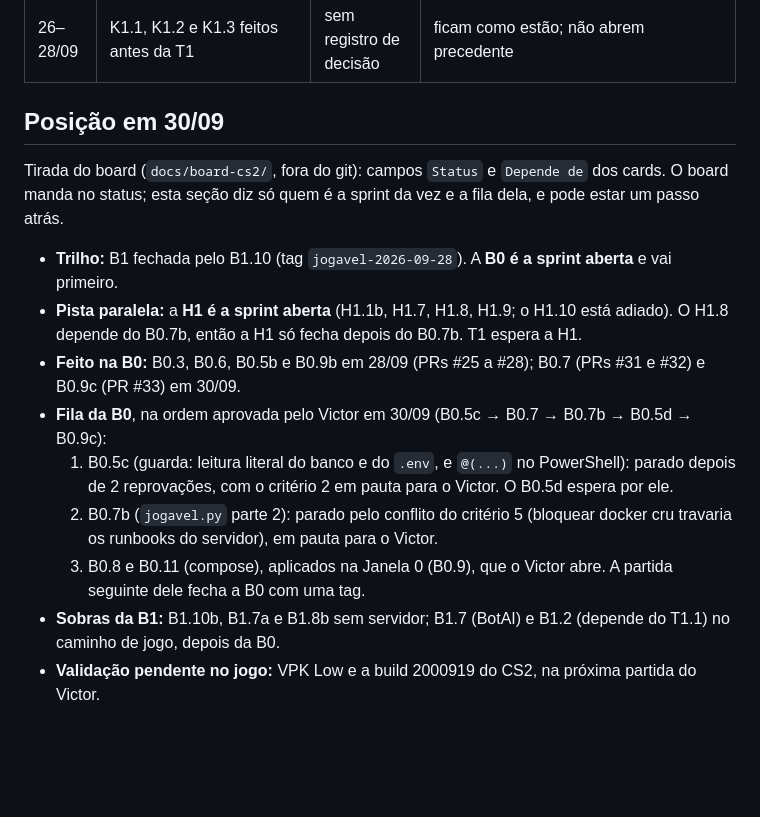
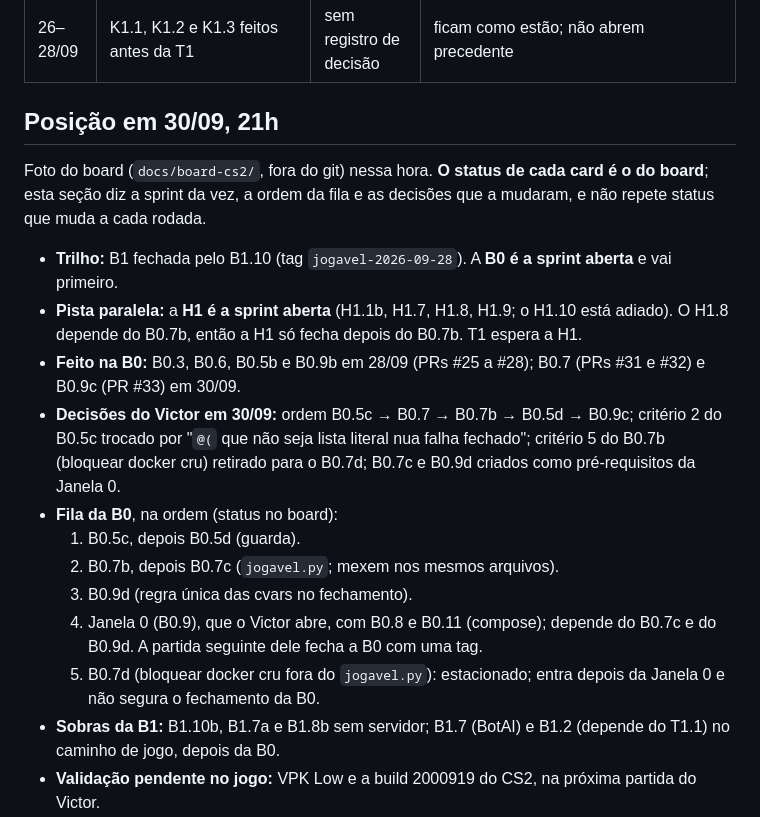
Before and after one commit to rossivictor/cs2-tracker, a Markdown page: docs/agents/sprints.md, the part around the change. GitHub-like rendering; blank space fills up the shorter version.

Commit message:
Posição da B0 depois das decisões de 30/09 (card H1.9)
A devolução do QA no PR #29 apontou que a seção ainda dizia B0.5c e B0.7b
"em pauta", quando o Victor já tinha decidido (critério 2 trocado; critério
5 do B0.7b para o B0.7d) e criado B0.7c e B0.9d. A seção agora é uma foto
com hora, registra as decisões e a ordem, e deixa o status para o board,
para não ficar atrás a cada rodada.

Co-Authored-By: Claude Opus 5.5 <noreply@anthropic.com>

```diff
--- a/docs/agents/sprints.md
+++ b/docs/agents/sprints.md
@@ -75,17 +75,20 @@ Todo agente, inclusive o PM, lê este arquivo antes de propor ou despachar o pr
 | 27/09 | Passos da B1 por runbook à mão enquanto o `jogavel.py` não existe | PM | ver `docs/runbooks/trilha-de-bots.md` |
 | 26–28/09 | K1.1, K1.2 e K1.3 feitos antes da T1 | sem registro de decisão | ficam como estão; não abrem precedente |
 
-## Posição em 30/09
+## Posição em 30/09, 21h
 
-Tirada do board (`docs/board-cs2/`, fora do git): campos `Status` e `Depende de` dos cards. O board manda no status; esta seção diz só quem é a sprint da vez e a fila dela, e pode estar um passo atrás.
+Foto do board (`docs/board-cs2/`, fora do git) nessa hora. **O status de cada card é o do board**; esta seção diz a sprint da vez, a ordem da fila e as decisões que a mudaram, e não repete status que muda a cada rodada.
 
 - **Trilho:** B1 fechada pelo B1.10 (tag `jogavel-2026-09-28`). A **B0 é a sprint aberta** e vai primeiro.
 - **Pista paralela:** a **H1 é a sprint aberta** (H1.1b, H1.7, H1.8, H1.9; o H1.10 está adiado). O H1.8 depende do B0.7b, então a H1 só fecha depois do B0.7b. T1 espera a H1.
 - **Feito na B0:** B0.3, B0.6, B0.5b e B0.9b em 28/09 (PRs #25 a #28); B0.7 (PRs #31 e #32) e B0.9c (PR #33) em 30/09.
-- **Fila da B0**, na ordem aprovada pelo Victor em 30/09 (B0.5c → B0.7 → B0.7b → B0.5d → B0.9c):
-  1. B0.5c (guarda: leitura literal do banco e do `.env`, e `@(...)` no PowerShell): parado depois de 2 reprovações, com o critério 2 em pauta para o Victor. O B0.5d espera por ele.
-  2. B0.7b (`jogavel.py` parte 2): parado pelo conflito do critério 5 (bloquear docker cru travaria os runbooks do servidor), em pauta para o Victor.
-  3. B0.8 e B0.11 (compose), aplicados na Janela 0 (B0.9), que o Victor abre. A partida seguinte dele fecha a B0 com uma tag.
+- **Decisões do Victor em 30/09:** ordem B0.5c → B0.7 → B0.7b → B0.5d → B0.9c; critério 2 do B0.5c trocado por "`@(` que não seja lista literal nua falha fechado"; critério 5 do B0.7b (bloquear docker cru) retirado para o B0.7d; B0.7c e B0.9d criados como pré-requisitos da Janela 0.
+- **Fila da B0**, na ordem (status no board):
+  1. B0.5c, depois B0.5d (guarda).
+  2. B0.7b, depois B0.7c (`jogavel.py`; mexem nos mesmos arquivos).
+  3. B0.9d (regra única das cvars no fechamento).
+  4. Janela 0 (B0.9), que o Victor abre, com B0.8 e B0.11 (compose); depende do B0.7c e do B0.9d. A partida seguinte dele fecha a B0 com uma tag.
+  5. B0.7d (bloquear docker cru fora do `jogavel.py`): estacionado; entra depois da Janela 0 e não segura o fechamento da B0.
 - **Sobras da B1:** B1.10b, B1.7a e B1.8b sem servidor; B1.7 (BotAI) e B1.2 (depende do T1.1) no caminho de jogo, depois da B0.
 - **Validação pendente no jogo:** VPK Low e a build 2000919 do CS2, na próxima partida do Victor.
 
```
